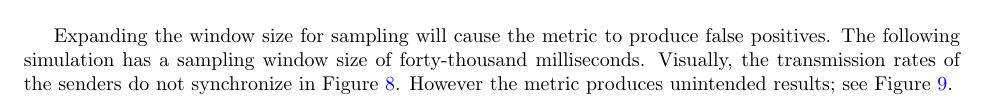
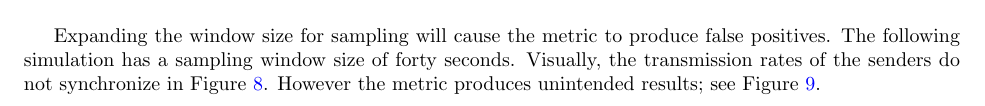
Before and after one commit to lpsmodsimteam/2022HPCSummer-TCPGlobalSynchronization, a LaTeX paper (report.tex): part of page 3 of 5, cut so that both start at the same text. Compiled offline with pdfLaTeX.

```diff
--- a/report.tex
+++ b/report.tex
@@ -193,7 +193,7 @@
 	\label{fig:rand-metric}
 \end{figure}
 
-Expanding the window size for sampling will cause the metric to produce false positives. The following simulation has a sampling window size of forty-thousand milliseconds. Visually, the transmission rates of the senders do not synchronize in Figure \ref{fig:falpos-rate}. However the metric produces unintended results; see Figure \ref{fig:falpos-metric}.
+Expanding the window size for sampling will cause the metric to produce false positives. The following simulation has a sampling window size of forty seconds. Visually, the transmission rates of the senders do not synchronize in Figure \ref{fig:falpos-rate}. However the metric produces unintended results; see Figure \ref{fig:falpos-metric}.
 
 \begin{figure}[H]
 	\centering
```
Also changed, not shown: 3 other files.
